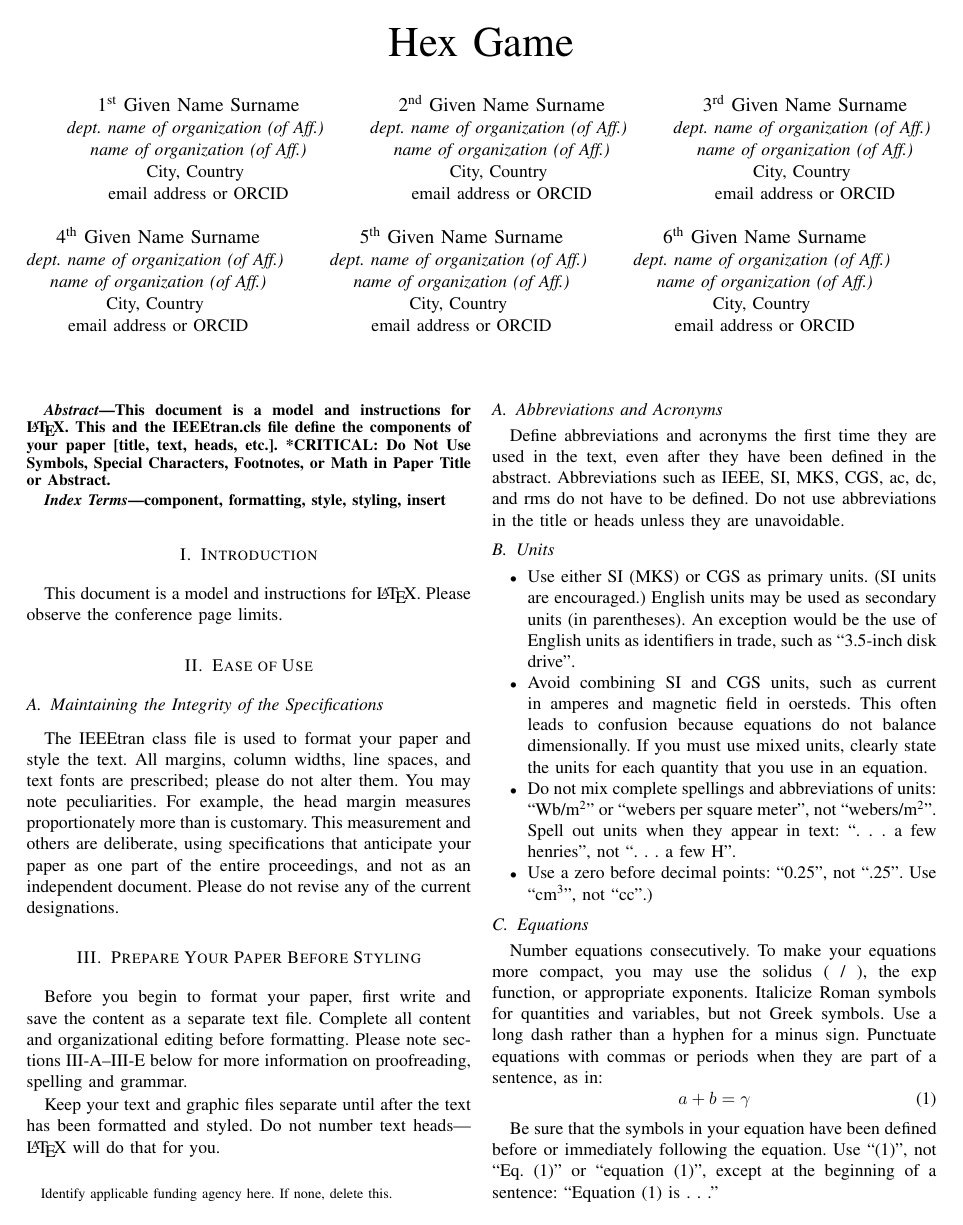
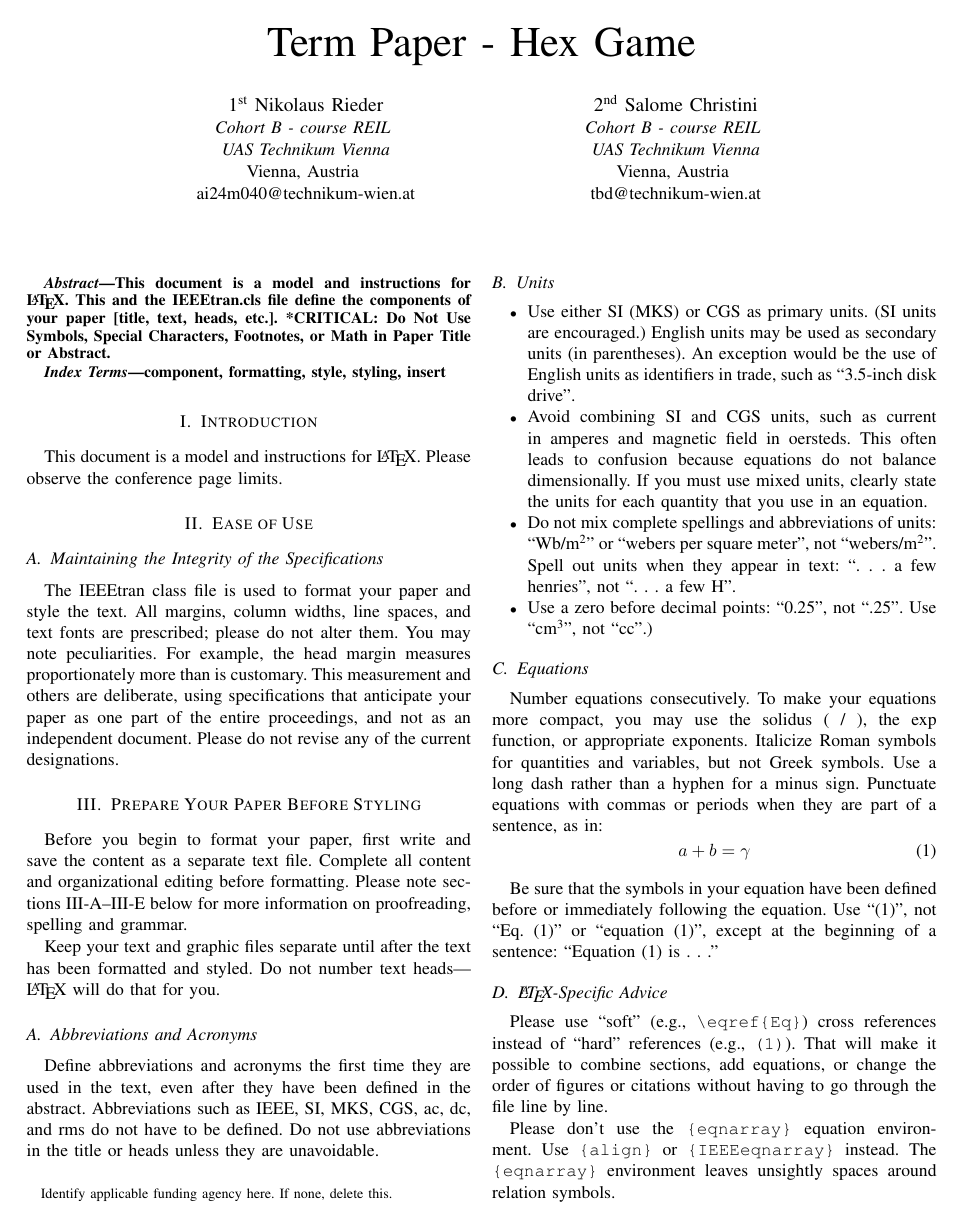
Before and after one commit to HackXIt/hex-game-paper, a LaTeX paper (conference_101719.tex): page 1 of 3. Compiled offline with pdfLaTeX; a missing font is replaced by an installed copy or a similar font; a LaTeX package or settings file that is missing is left out.

Commit message:
Update authors and title

```diff
--- a/conference_101719.tex
+++ b/conference_101719.tex
@@ -11,45 +11,21 @@
     T\kern-.1667em\lower.7ex\hbox{E}\kern-.125emX}}
 \begin{document}
 
-\title{Hex Game\\
+\title{Term Paper - Hex Game\\
 \thanks{Identify applicable funding agency here. If none, delete this.}
 }
 
-\author{\IEEEauthorblockN{1\textsuperscript{st} Given Name Surname}
-\IEEEauthorblockA{\textit{dept. name of organization (of Aff.)} \\
-\textit{name of organization (of Aff.)}\\
-City, Country \\
-email address or ORCID}
+\author{\IEEEauthorblockN{1\textsuperscript{st} Nikolaus Rieder}
+\IEEEauthorblockA{\textit{Cohort B - course REIL} \\
+\textit{UAS Technikum Vienna}\\
+Vienna, Austria \\
+ai24m040@technikum-wien.at}
 \and
-\IEEEauthorblockN{2\textsuperscript{nd} Given Name Surname}
-\IEEEauthorblockA{\textit{dept. name of organization (of Aff.)} \\
-\textit{name of organization (of Aff.)}\\
-City, Country \\
-email address or ORCID}
-\and
-\IEEEauthorblockN{3\textsuperscript{rd} Given Name Surname}
-\IEEEauthorblockA{\textit{dept. name of organization (of Aff.)} \\
-\textit{name of organization (of Aff.)}\\
-City, Country \\
-email address or ORCID}
-\and
-\IEEEauthorblockN{4\textsuperscript{th} Given Name Surname}
-\IEEEauthorblockA{\textit{dept. name of organization (of Aff.)} \\
-\textit{name of organization (of Aff.)}\\
-City, Country \\
-email address or ORCID}
-\and
-\IEEEauthorblockN{5\textsuperscript{th} Given Name Surname}
-\IEEEauthorblockA{\textit{dept. name of organization (of Aff.)} \\
-\textit{name of organization (of Aff.)}\\
-City, Country \\
-email address or ORCID}
-\and
-\IEEEauthorblockN{6\textsuperscript{th} Given Name Surname}
-\IEEEauthorblockA{\textit{dept. name of organization (of Aff.)} \\
-\textit{name of organization (of Aff.)}\\
-City, Country \\
-email address or ORCID}
+\IEEEauthorblockN{2\textsuperscript{nd} Salome Christini}
+\IEEEauthorblockA{\textit{Cohort B - course REIL} \\
+\textit{UAS Technikum Vienna}\\
+Vienna, Austria \\
+tbd@technikum-wien.at}
 }
 
 \maketitle
```
